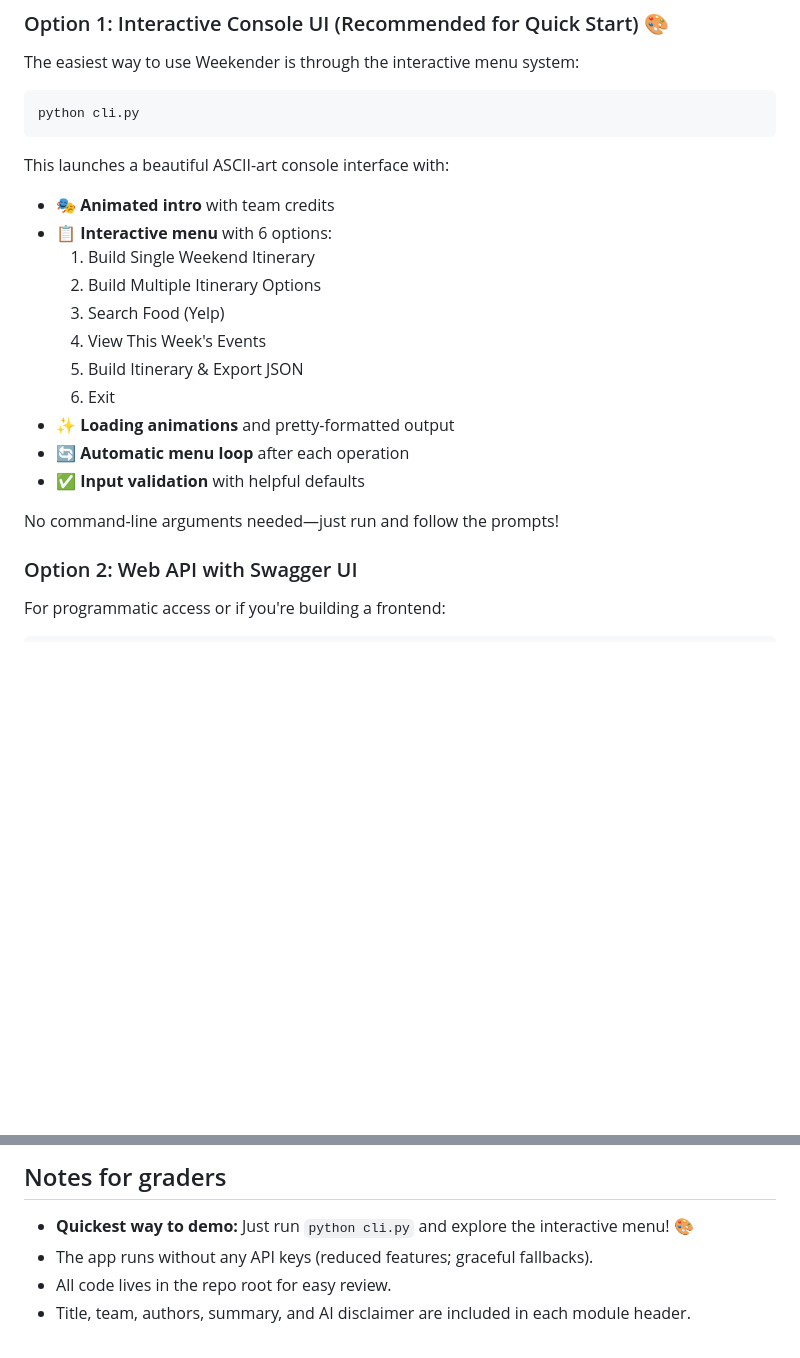
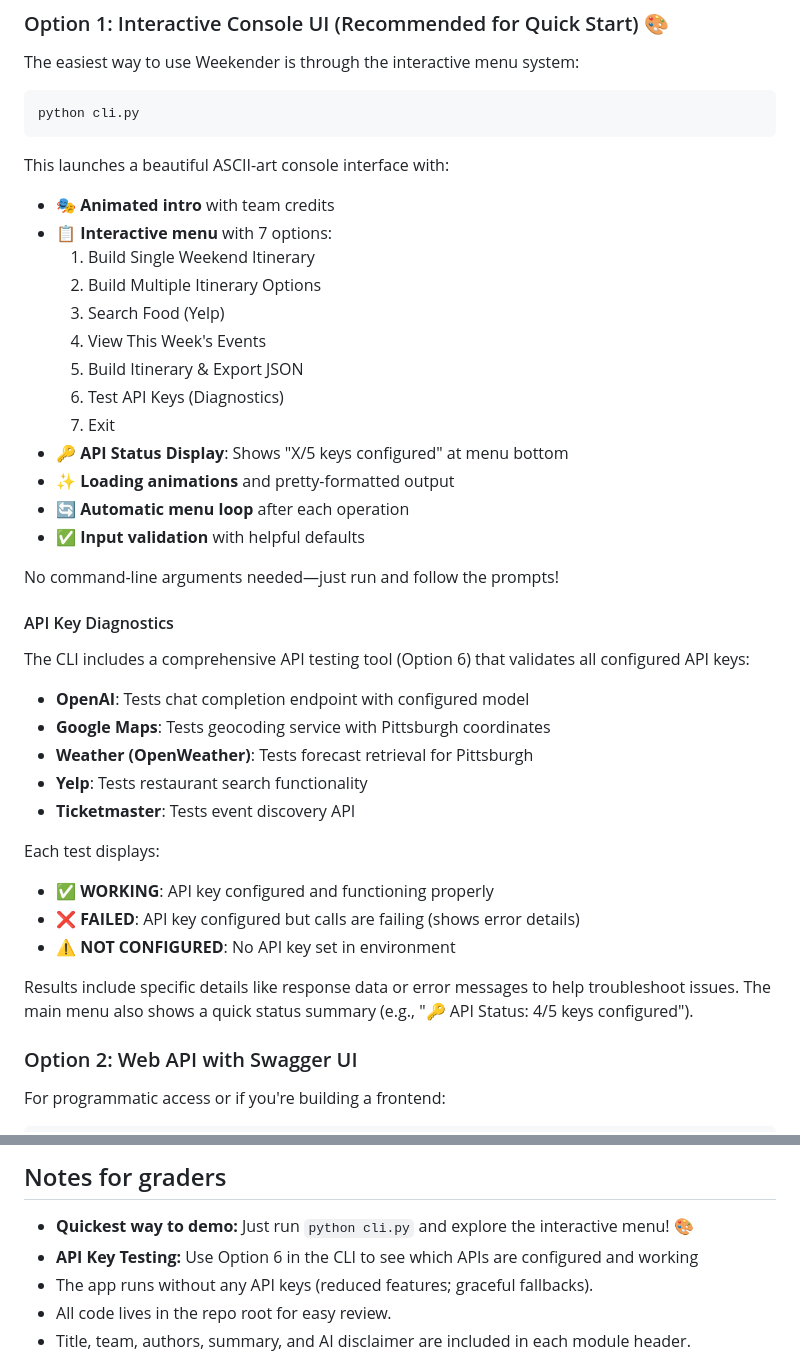
Before and after one commit to RedLynx101/DFP-Final-Project-Planner, a Markdown page: README.md, 2 parts joined by grey strips. Rendered like a GitHub page; blank space fills up the shorter version.

Commit message:
Update README.md to reflect new API key diagnostics feature in CLI: Add details about the interactive menu option for testing API keys, including functionality and status display. Enhance usage instructions for better user guidance.

```diff
--- a/README.md
+++ b/README.md
@@ -75,18 +75,37 @@ python cli.py
 
 This launches a beautiful ASCII-art console interface with:
 - 🎭 **Animated intro** with team credits
-- 📋 **Interactive menu** with 6 options:
+- 📋 **Interactive menu** with 7 options:
   1. Build Single Weekend Itinerary
   2. Build Multiple Itinerary Options
   3. Search Food (Yelp)
   4. View This Week's Events
   5. Build Itinerary & Export JSON
-  6. Exit
+  6. Test API Keys (Diagnostics)
+  7. Exit
+- 🔑 **API Status Display**: Shows "X/5 keys configured" at menu bottom
 - ✨ **Loading animations** and pretty-formatted output
 - 🔄 **Automatic menu loop** after each operation
 - ✅ **Input validation** with helpful defaults
 
 No command-line arguments needed—just run and follow the prompts!
+
+#### API Key Diagnostics
+
+The CLI includes a comprehensive API testing tool (Option 6) that validates all configured API keys:
+
+- **OpenAI**: Tests chat completion endpoint with configured model
+- **Google Maps**: Tests geocoding service with Pittsburgh coordinates
+- **Weather (OpenWeather)**: Tests forecast retrieval for Pittsburgh
+- **Yelp**: Tests restaurant search functionality
+- **Ticketmaster**: Tests event discovery API
+
+Each test displays:
+- ✅ **WORKING**: API key configured and functioning properly
+- ❌ **FAILED**: API key configured but calls are failing (shows error details)
+- ⚠️ **NOT CONFIGURED**: No API key set in environment
+
+Results include specific details like response data or error messages to help troubleshoot issues. The main menu also shows a quick status summary (e.g., "🔑 API Status: 4/5 keys configured").
 
 ### Option 2: Web API with Swagger UI
 
@@ -141,6 +160,7 @@ README.md                             # This documentation
 ## Notes for graders
 
 - **Quickest way to demo:** Just run `python cli.py` and explore the interactive menu! 🎨
+- **API Key Testing:** Use Option 6 in the CLI to see which APIs are configured and working
 - The app runs without any API keys (reduced features; graceful fallbacks).
 - All code lives in the repo root for easy review.
 - Title, team, authors, summary, and AI disclaimer are included in each module header.
```
